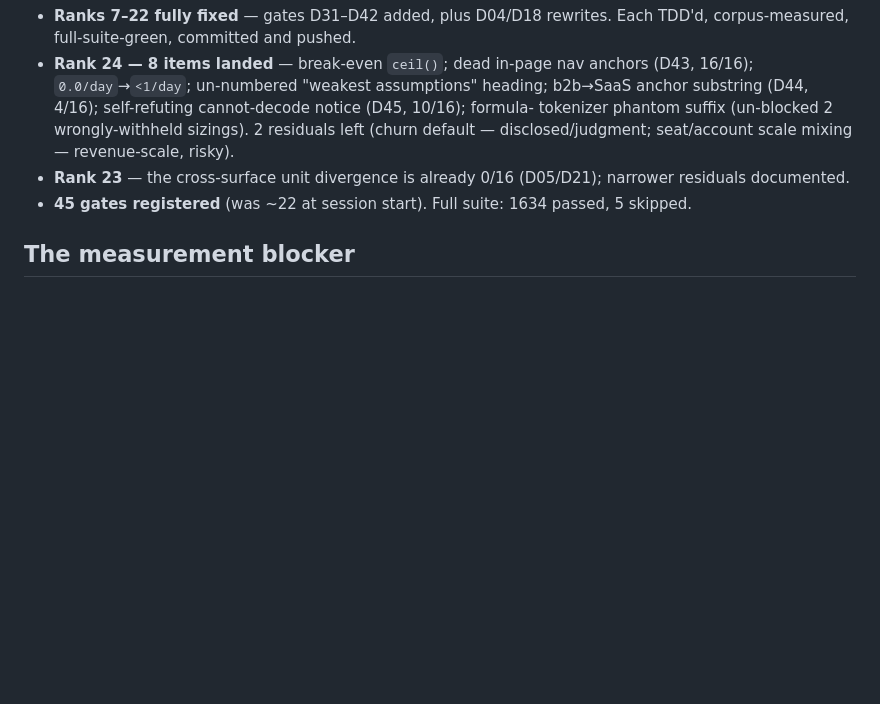
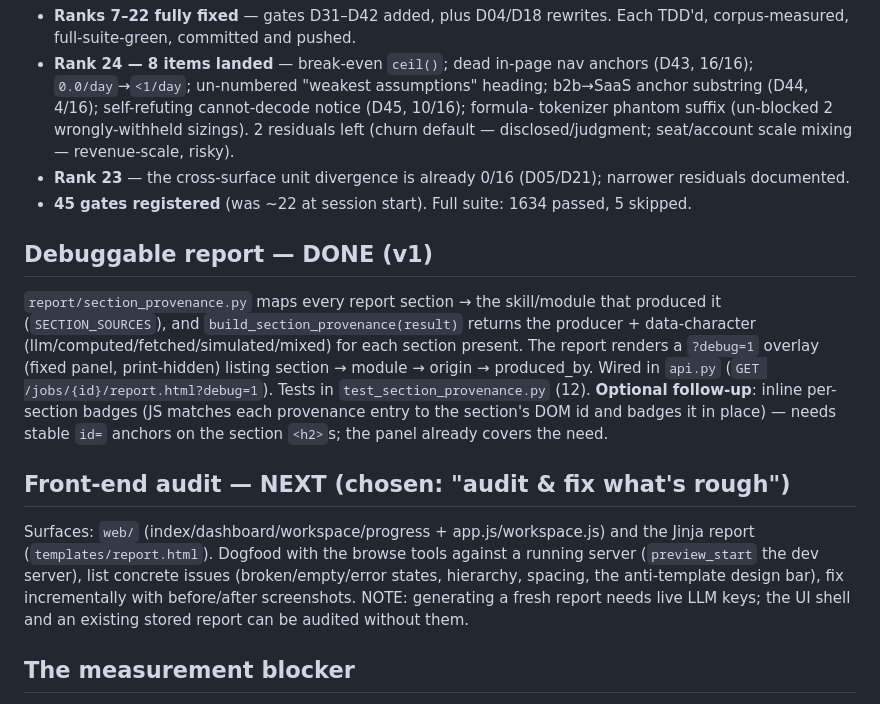
Before and after one commit to charlieyanhx/castoreduction.com, a Markdown page: market-research-prototype/docs/R4_HANDOFF.md, the part around the change. Rendered like a GitHub page; blank space fills up the shorter version.

Commit message:
docs: handoff — debuggable report v1 done, front-end audit is next

```diff
--- a/market-research-prototype/docs/R4_HANDOFF.md
+++ b/market-research-prototype/docs/R4_HANDOFF.md
@@ -41,6 +41,26 @@ Start by reading docs/R4_FIX_ORDER.md, then pick up at item A. Ask me nothing yo
   residuals documented.
 - **45 gates registered** (was ~22 at session start). Full suite: 1634 passed, 5 skipped.
 
+## Debuggable report — DONE (v1)
+
+`report/section_provenance.py` maps every report section → the skill/module that
+produced it (`SECTION_SOURCES`), and `build_section_provenance(result)` returns the
+producer + data-character (llm/computed/fetched/simulated/mixed) for each section
+present. The report renders a `?debug=1` overlay (fixed panel, print-hidden) listing
+section → module → origin → produced_by. Wired in `api.py` (`GET /jobs/{id}/report.html?debug=1`).
+Tests in `test_section_provenance.py` (12). **Optional follow-up**: inline per-section
+badges (JS matches each provenance entry to the section's DOM id and badges it in place)
+— needs stable `id=` anchors on the section `<h2>`s; the panel already covers the need.
+
+## Front-end audit — NEXT (chosen: "audit & fix what's rough")
+
+Surfaces: `web/` (index/dashboard/workspace/progress + app.js/workspace.js) and the
+Jinja report (`templates/report.html`). Dogfood with the browse tools against a running
+server (`preview_start` the dev server), list concrete issues (broken/empty/error
+states, hierarchy, spacing, the anti-template design bar), fix incrementally with
+before/after screenshots. NOTE: generating a fresh report needs live LLM keys; the UI
+shell and an existing stored report can be audited without them.
+
 ## The measurement blocker
 
 The definitive R4 pass-rate re-measurement (corpus regen + r4_panel.js) cannot run
```
